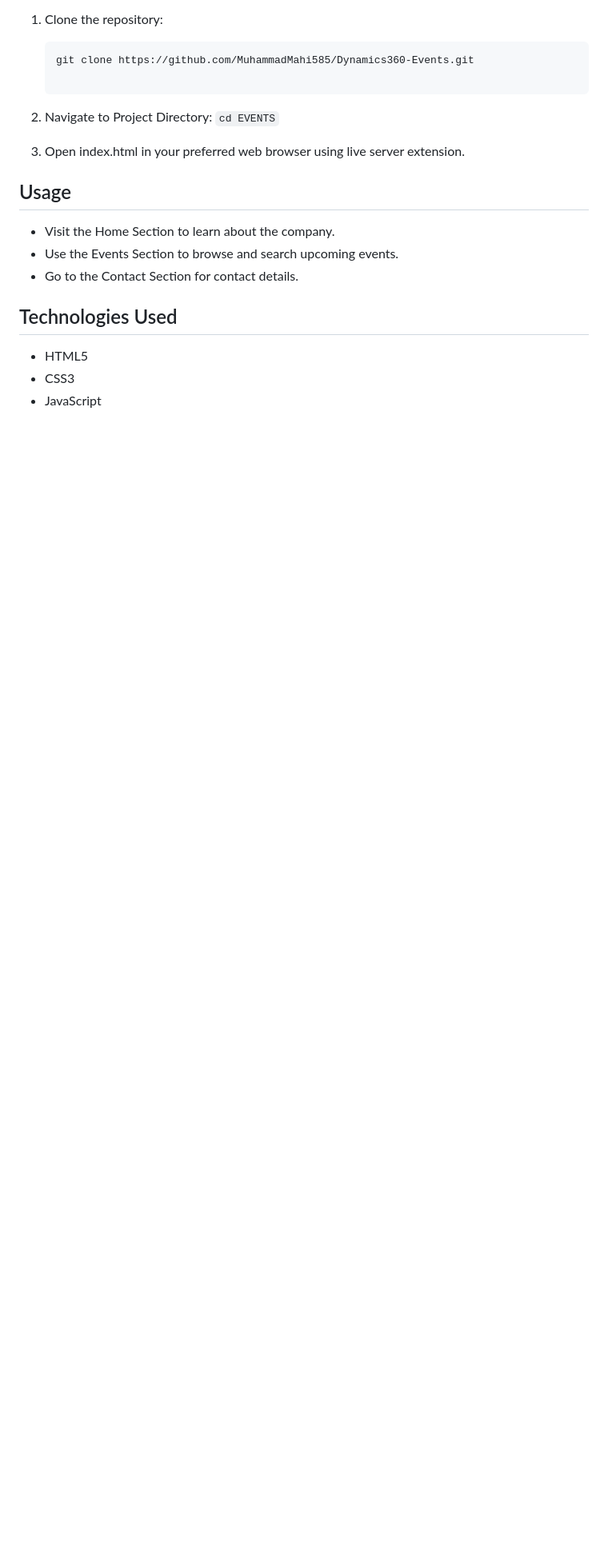
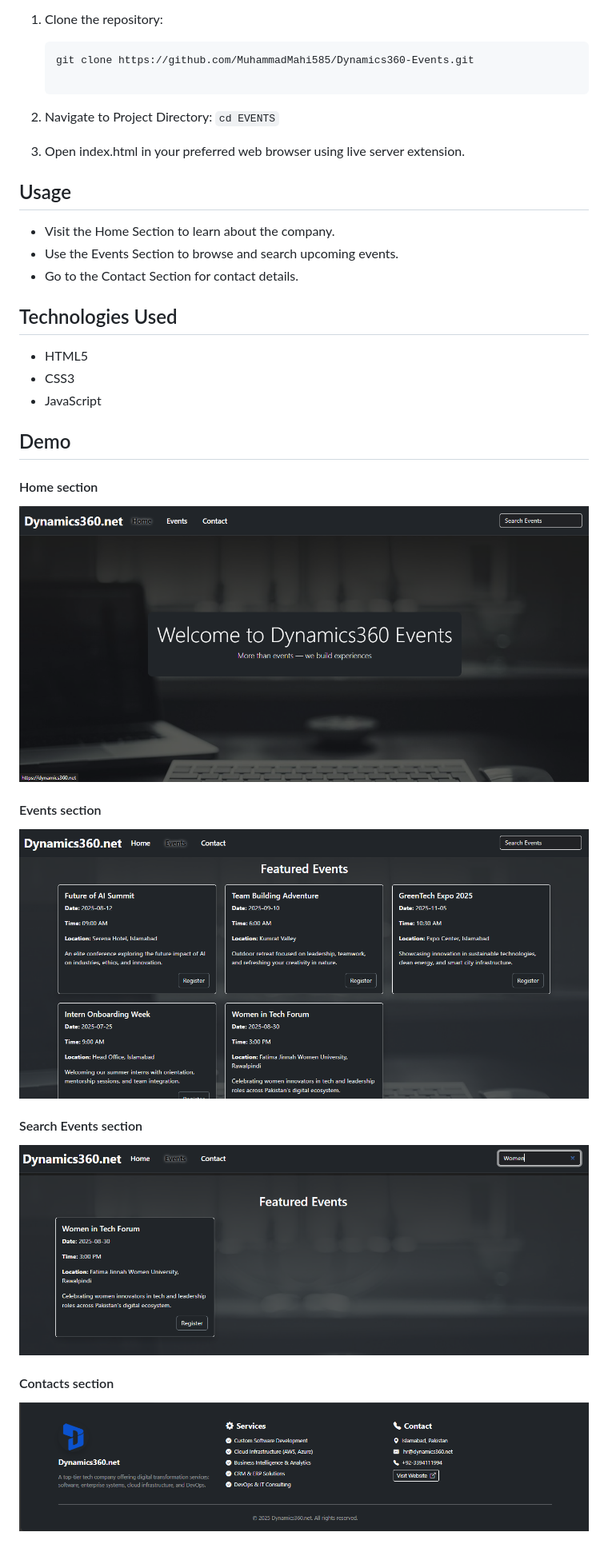
Before and after one commit to MuhammadMahi585/Dynamics360-Events, a Markdown page: README.md, the part around the change. Shown: that part at 80% size. GitHub-like rendering; pictures changed too: assests/SearchEvent.png (added), assests/contacts.png (added), assests/events.png (added); blank space fills up the shorter version.

```diff
--- a/README.md
+++ b/README.md
@@ -52,3 +52,17 @@ To run the website locally:
 - HTML5
 - CSS3
 - JavaScript
+
+## Demo
+
+#### Home section
+![Home section](assests/home.png)
+
+#### Events section
+![Events section](assests/events.png)
+
+#### Search Events section
+![Search Events section](assests/SearchEvent.png)
+
+#### Contacts section
+![Contact section](assests/contacts.png)
```
